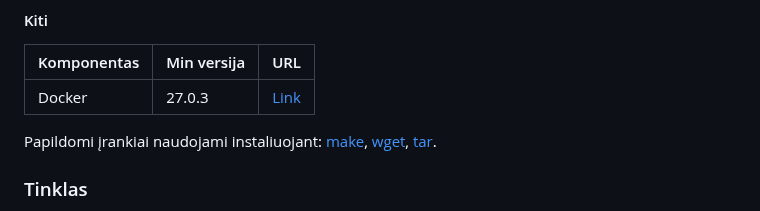
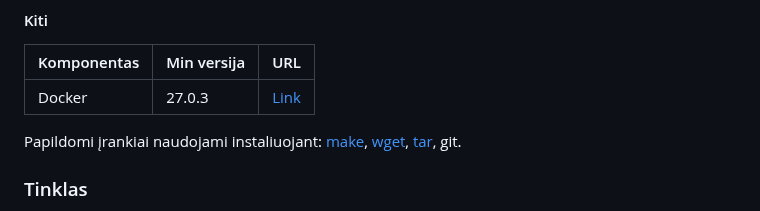
Before and after one commit to airenas/speech-to-data, a Markdown page: deploy/docker/README.lt.md, the part around the change. Rendered like a GitHub page.

Commit message:
chore: missing git

```diff
--- a/deploy/docker/README.lt.md
+++ b/deploy/docker/README.lt.md
@@ -29,7 +29,7 @@ Linux OS 64-bit (papildomai žiūrėkite [reikalavimus Docker instaliacijai](htt
 | ---|-|-|
 | Docker | 27.0.3 | [Link](https://docs.docker.com/engine/install/)
 
-Papildomi įrankiai naudojami instaliuojant: [make](https://www.gnu.org/software/make/manual/make.html), [wget](https://www.gnu.org/software/wget/manual/wget.html), [tar](https://www.gnu.org/software/tar/manual/).
+Papildomi įrankiai naudojami instaliuojant: [make](https://www.gnu.org/software/make/manual/make.html), [wget](https://www.gnu.org/software/wget/manual/wget.html), [tar](https://www.gnu.org/software/tar/manual/), git.
 
 ### Tinklas
 
```
